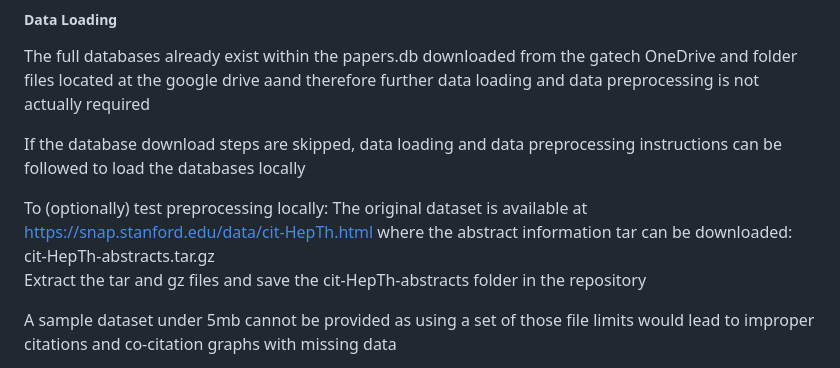
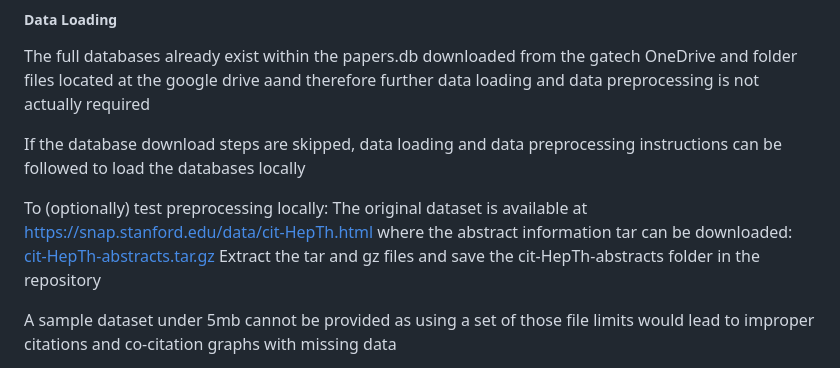
Before and after one commit to huaihuaiweng/CS6400-project, a Markdown page: README.md, the part around the change. Drawn GitHub-style.

```diff
--- a/README.md
+++ b/README.md
@@ -29,7 +29,7 @@ The full databases already exist within the papers.db downloaded from the gatech
 If the database download steps are skipped, data loading and data preprocessing instructions can be followed to load the databases locally
 
 To (optionally) test preprocessing locally:
-The original dataset is available at https://snap.stanford.edu/data/cit-HepTh.html where the abstract information tar can be downloaded: cit-HepTh-abstracts.tar.gz
+The original dataset is available at https://snap.stanford.edu/data/cit-HepTh.html where the abstract information tar can be downloaded: [cit-HepTh-abstracts.tar.gz](https://snap.stanford.edu/data/cit-HepTh-abstracts.tar.gz)
 Extract the tar and gz files and save the cit-HepTh-abstracts folder in the
 repository
 
```
